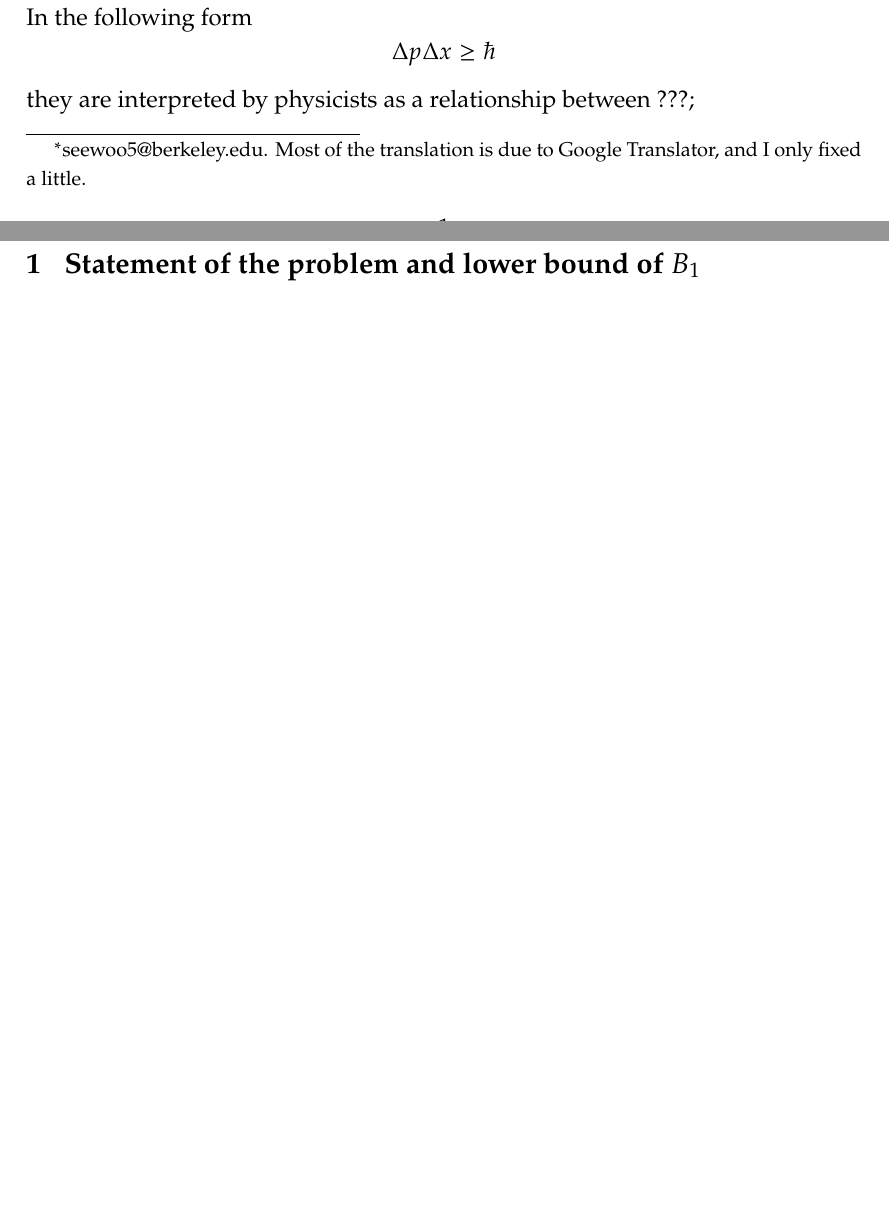
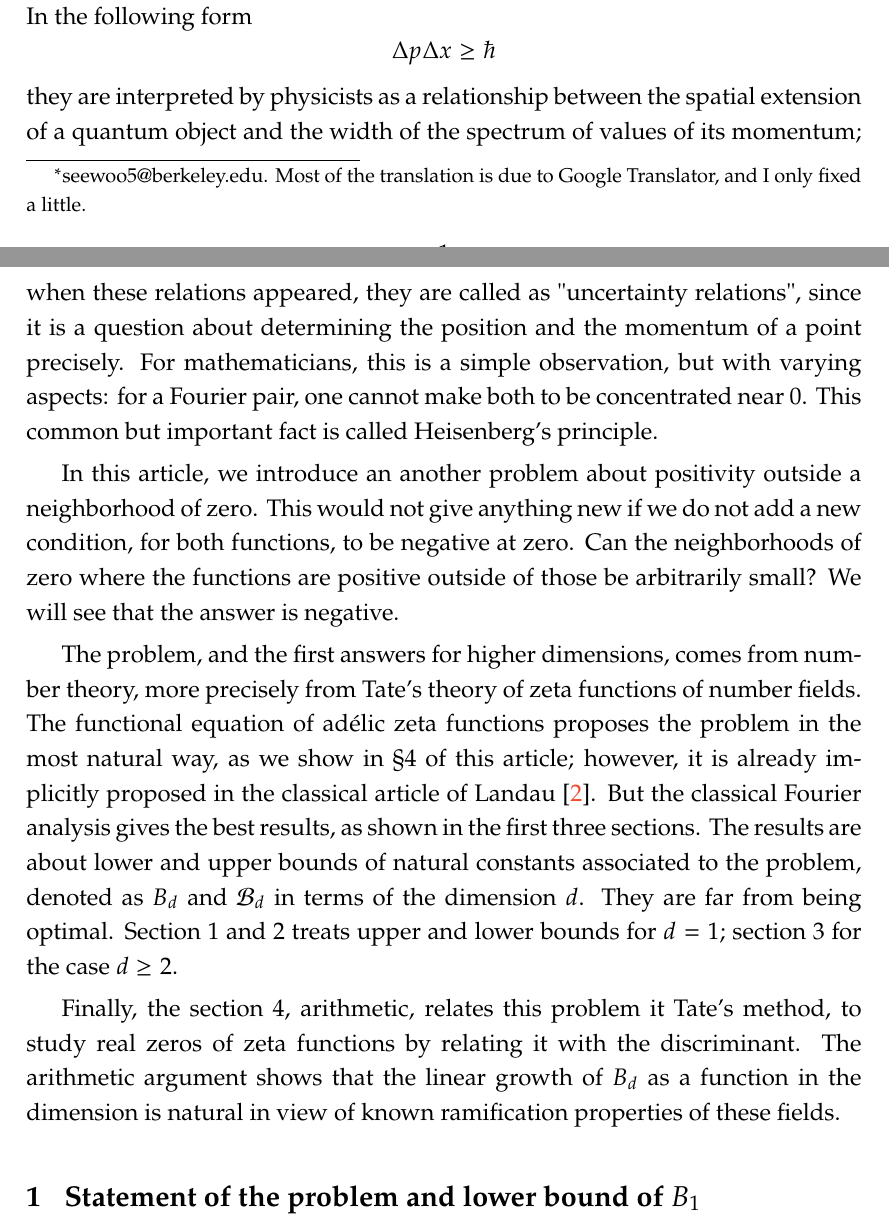
Before and after one commit to seewoo5/math-notes, a LaTeX paper (reTeXed/bck_uncertainty-principle/main.tex, which reads reTeXed/bck_uncertainty-principle/intro.tex): two parts of pages 1 and 2 of 17 before the commit and two parts of pages 1 and 2 of 18 after it, joined at a grey line, cut so that both start at the same text, the shorter picture padded with empty space. Compiled offline with pdfLaTeX.

Commit message:
first draft

```diff
--- a/reTeXed/bck_uncertainty-principle/intro.tex
+++ b/reTeXed/bck_uncertainty-principle/intro.tex
@@ -10,4 +10,21 @@ In the following form
 \[
     \Delta p \Delta x \geq \hbar
 \]
-they are interpreted by physicists as a relationship between ???;
+they are interpreted by physicists as a relationship between the spatial extension of a quantum object and the width of the spectrum of values of its momentum; when these relations appeared, they are called as "uncertainty relations", since it is a question about determining the position and the momentum of a point precisely.
+For mathematicians, this is a simple observation, but with varying aspects: for a Fourier pair, one cannot make both to be concentrated near $0$.
+This common but important fact is called Heisenberg's principle.
+
+In this article, we introduce an another problem about positivity outside a neighborhood of zero.
+This would not give anything new if we do not add a new condition, for both functions, to be negative at zero.
+Can the neighborhoods of zero where the functions are positive outside of those be arbitrarily small?
+We will see that the answer is negative.
+
+The problem, and the first answers for higher dimensions, comes from number theory, more precisely from Tate's theory of zeta functions of number fields.
+The functional equation of ad\'elic zeta functions proposes the problem in the most natural way, as we show in \S 4 of this article; however, it is already implicitly proposed in the classical article of Landau \cite{landau1918uber}.
+But the classical Fourier analysis gives the best results, as shown in the first three sections.
+The results are about lower and upper bounds of natural constants associated to the problem, denoted as $B_d$ and $\mathcal{B}_d$ in terms of the dimension $d$.
+They are far from being optimal.
+Section 1 and 2 treats upper and lower bounds for $d = 1$; section 3 for the case $d \geq 2$.
+
+Finally, the section 4, arithmetic, relates this problem it Tate's method, to study real zeros of zeta functions by relating it with the discriminant.
+The arithmetic argument shows that the linear growth of $B_d$ as a function in the dimension is natural in view of known ramification properties of these fields.
```
Also changed, not shown: reTeXed/bck_uncertainty-principle/main.pdf.
